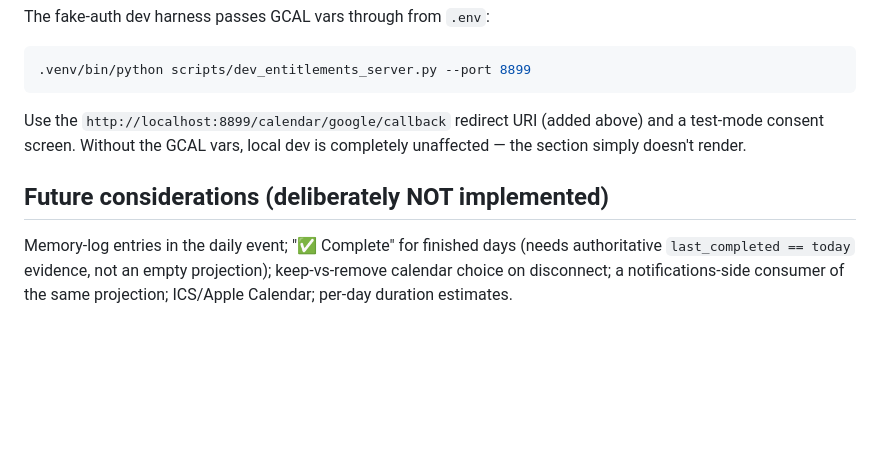
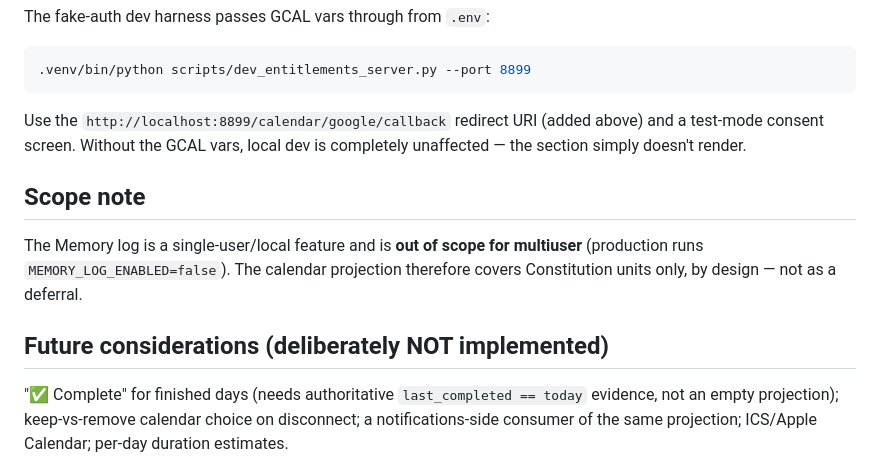
Before and after one commit to sanjisworking-commits/memorize_the_c, a Markdown page: docs/google-calendar.md, the part around the change. Rendered like a GitHub page; blank space fills up the shorter version.

Commit message:
Scope note: Memory log is single-user only — calendar covers units by design.
Co-Authored-By: Claude Opus 4.8 <noreply@anthropic.com>

```diff
--- a/docs/google-calendar.md
+++ b/docs/google-calendar.md
@@ -121,9 +121,16 @@ Use the `http://localhost:8899/calendar/google/callback` redirect URI (added
 above) and a test-mode consent screen. Without the GCAL vars, local dev is
 completely unaffected — the section simply doesn't render.
 
+## Scope note
+
+The Memory log is a single-user/local feature and is **out of scope for
+multiuser** (production runs `MEMORY_LOG_ENABLED=false`). The calendar
+projection therefore covers Constitution units only, by design — not as a
+deferral.
+
 ## Future considerations (deliberately NOT implemented)
 
-Memory-log entries in the daily event; "✅ Complete" for finished days (needs
-authoritative `last_completed == today` evidence, not an empty projection);
+"✅ Complete" for finished days (needs authoritative
+`last_completed == today` evidence, not an empty projection);
 keep-vs-remove calendar choice on disconnect; a notifications-side consumer
 of the same projection; ICS/Apple Calendar; per-day duration estimates.
```
